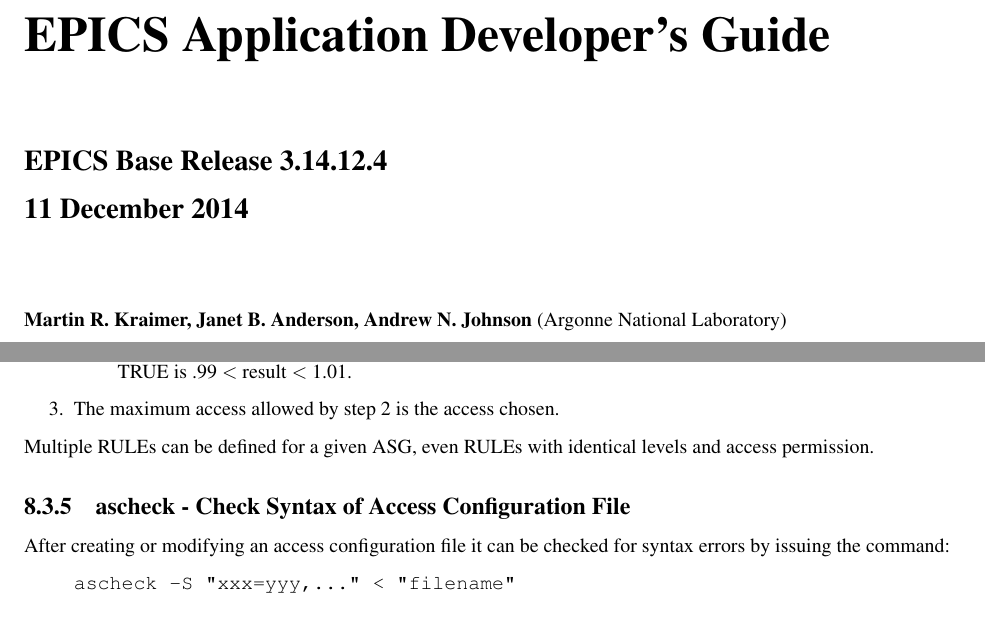
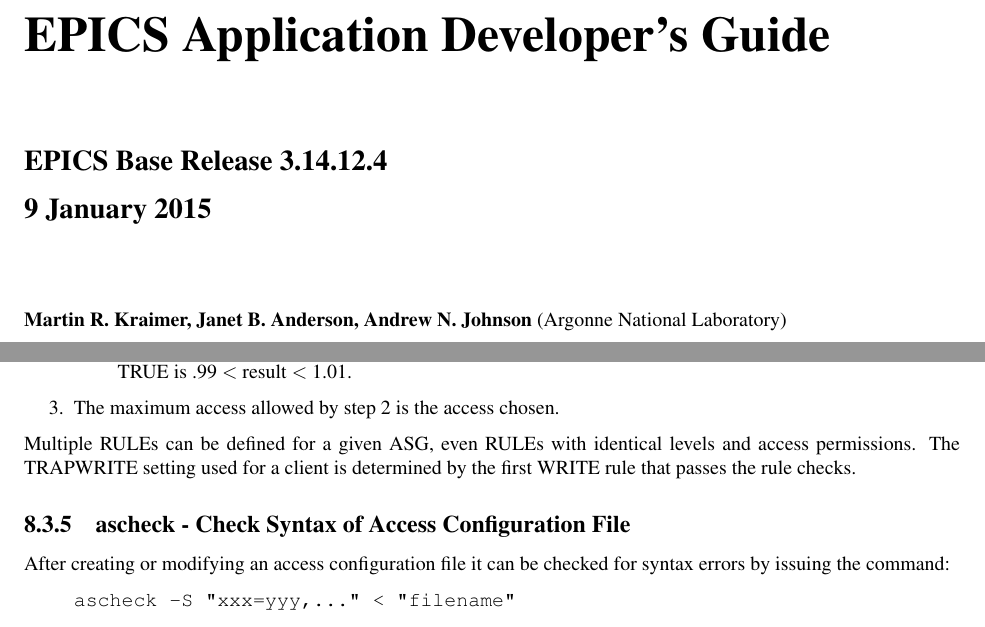
Before and after one commit to josujugo/appdev, a LaTeX thesis (AppDevGuide.tex, which reads tex/accessSecurity.tex, tex/titlepage.tex): two parts of pages 1 and 124 of 323, joined at a grey line, cut so that both start at the same text. Compiled offline with pdfLaTeX.

Commit message:
Document when TRAPWRITE is fixed

```diff
--- a/tex/accessSecurity.tex
+++ b/tex/accessSecurity.tex
@@ -259,7 +259,8 @@
 
 \end{enumerate}
 
-Multiple RULEs can be defined for a given ASG, even RULEs with identical levels and access permission.
+Multiple RULEs can be defined for a given ASG, even RULEs with identical levels and access permissions.
+The TRAPWRITE setting used for a client is determined by the first WRITE rule that passes the rule checks.
 
 \subsection{ascheck - Check Syntax of Access Configuration File}
 
--- a/tex/titlepage.tex
+++ b/tex/titlepage.tex
@@ -8,7 +8,7 @@
 
 \noindent \Large \textbf{EPICS Base Release 3.14.12.4}
 
-\noindent \textbf{11 December 2014}
+\noindent \textbf{9 January 2015}
 
 \vspace{0.5in}
 
```
